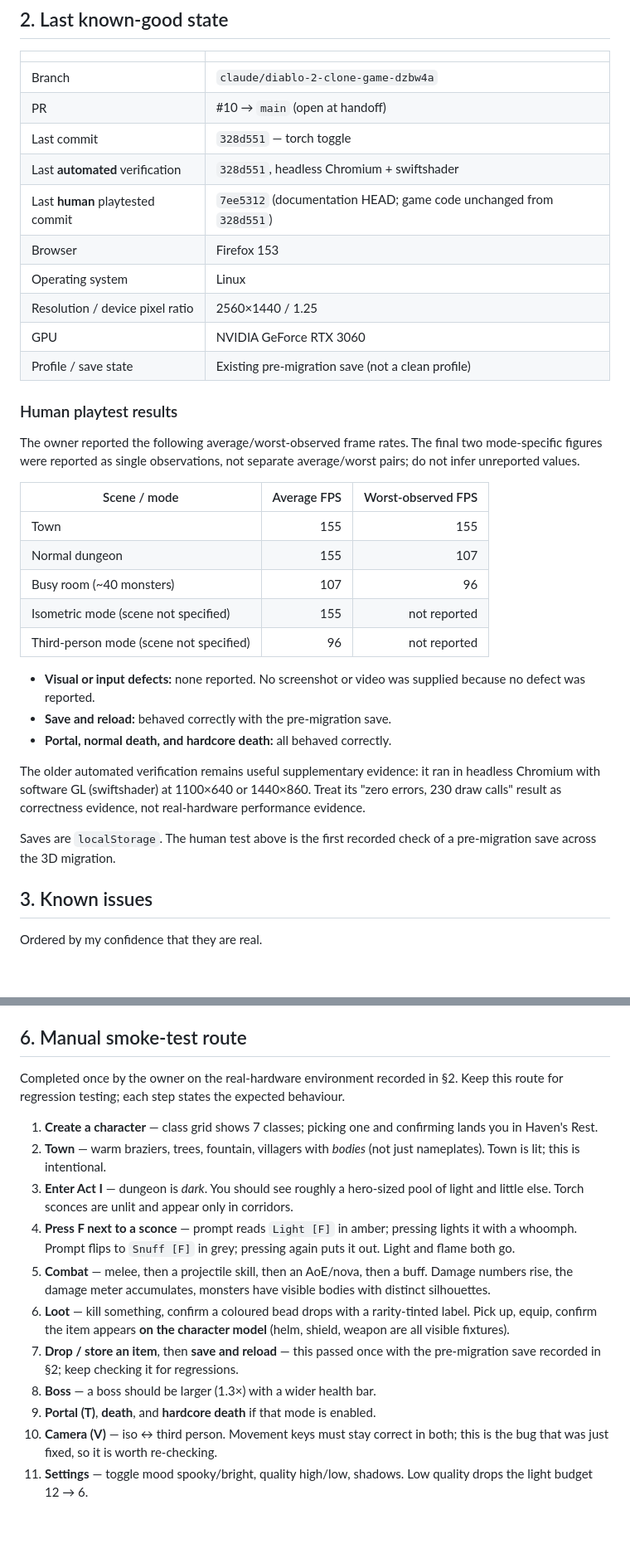
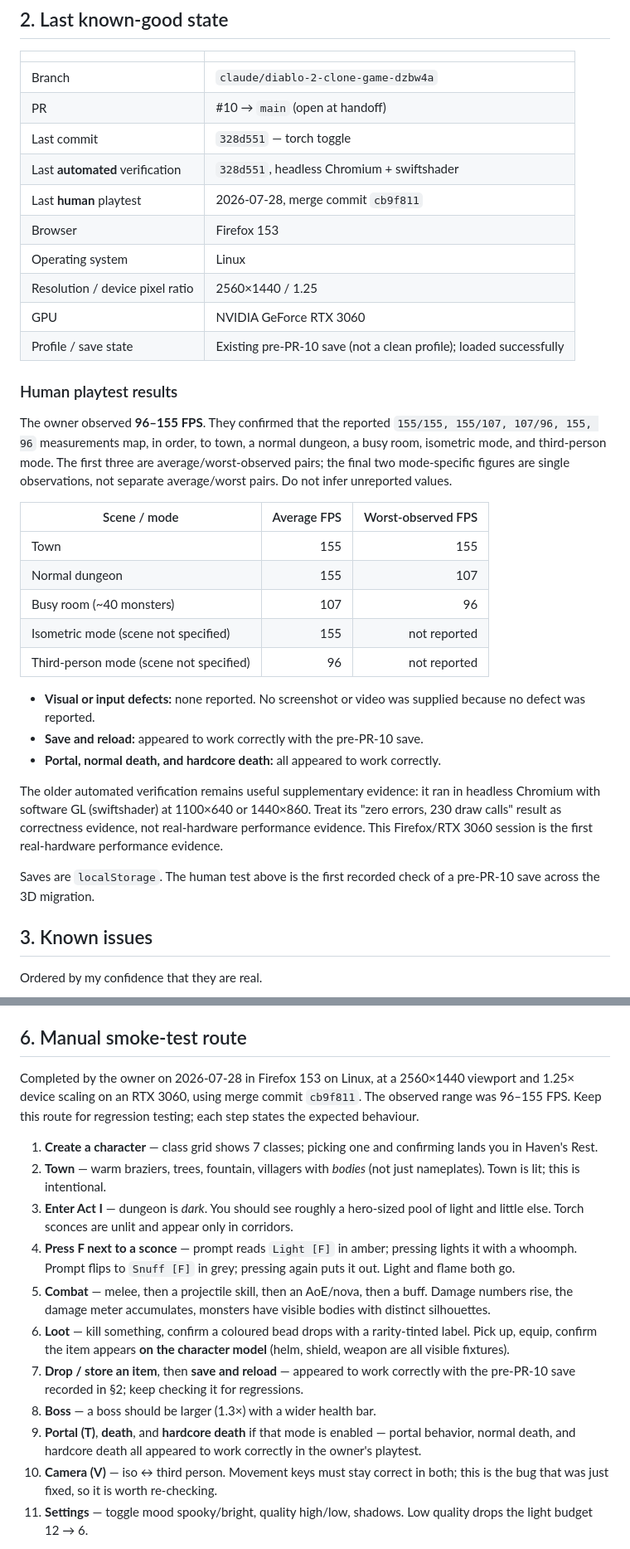
Before and after one commit to adriansonaplane/curly-enigma, a Markdown page: HANDOFF.md, 2 parts joined by grey strips. Shown at 83% size. Rendered like a GitHub page; blank space fills up the shorter version.

Commit message:
Document owner hardware smoke test

```diff
--- a/HANDOFF.md
+++ b/HANDOFF.md
@@ -33,18 +33,21 @@ its save/settings compatibility requirements are confirmed.
 | PR | #10 → `main` (open at handoff) |
 | Last commit | `328d551` — torch toggle |
 | Last **automated** verification | `328d551`, headless Chromium + swiftshader |
-| Last **human** playtested commit | `7ee5312` (documentation HEAD; game code unchanged from `328d551`) |
+| Last **human** playtest | 2026-07-28, merge commit `cb9f811` |
 | Browser | Firefox 153 |
 | Operating system | Linux |
 | Resolution / device pixel ratio | 2560×1440 / 1.25 |
 | GPU | NVIDIA GeForce RTX 3060 |
-| Profile / save state | Existing pre-migration save (not a clean profile) |
+| Profile / save state | Existing pre-PR-10 save (not a clean profile); loaded successfully |
 
 ### Human playtest results
 
-The owner reported the following average/worst-observed frame rates. The final
-two mode-specific figures were reported as single observations, not separate
-average/worst pairs; do not infer unreported values.
+The owner observed **96–155 FPS**. They confirmed that the reported
+`155/155, 155/107, 107/96, 155, 96` measurements map, in order, to town, a
+normal dungeon, a busy room, isometric mode, and third-person mode. The first
+three are average/worst-observed pairs; the final two mode-specific figures are
+single observations, not separate average/worst pairs. Do not infer unreported
+values.
 
 | Scene / mode | Average FPS | Worst-observed FPS |
 |---|---:|---:|
@@ -56,16 +59,17 @@ average/worst pairs; do not infer unreported values.
 
 - **Visual or input defects:** none reported. No screenshot or video was
   supplied because no defect was reported.
-- **Save and reload:** behaved correctly with the pre-migration save.
-- **Portal, normal death, and hardcore death:** all behaved correctly.
+- **Save and reload:** appeared to work correctly with the pre-PR-10 save.
+- **Portal, normal death, and hardcore death:** all appeared to work correctly.
 
 The older automated verification remains useful supplementary evidence: it ran
 in headless Chromium with software GL (swiftshader) at 1100×640 or 1440×860.
 Treat its "zero errors, 230 draw calls" result as correctness evidence, not
+real-hardware performance evidence. This Firefox/RTX 3060 session is the first
 real-hardware performance evidence.
 
 Saves are `localStorage`. The human test above is the first recorded check of a
-pre-migration save across the 3D migration.
+pre-PR-10 save across the 3D migration.
 
 ## 3. Known issues
 
@@ -159,8 +163,10 @@ My recommendation, not a decision:
 
 ## 6. Manual smoke-test route
 
-Completed once by the owner on the real-hardware environment recorded in §2.
-Keep this route for regression testing; each step states the expected behaviour.
+Completed by the owner on 2026-07-28 in Firefox 153 on Linux, at a 2560×1440
+viewport and 1.25× device scaling on an RTX 3060, using merge commit `cb9f811`.
+The observed range was 96–155 FPS. Keep this route for regression testing; each
+step states the expected behaviour.
 
 1. **Create a character** — class grid shows 7 classes; picking one and
    confirming lands you in Haven's Rest.
@@ -178,10 +184,13 @@ Keep this route for regression testing; each step states the expected behaviour.
 6. **Loot** — kill something, confirm a coloured bead drops with a rarity-tinted
    label. Pick up, equip, confirm the item appears **on the character model**
    (helm, shield, weapon are all visible fixtures).
-7. **Drop / store an item**, then **save and reload** — this passed once with the
-   pre-migration save recorded in §2; keep checking it for regressions.
+7. **Drop / store an item**, then **save and reload** — appeared to work
+   correctly with the pre-PR-10 save recorded in §2; keep checking it for
+   regressions.
 8. **Boss** — a boss should be larger (1.3×) with a wider health bar.
-9. **Portal (T)**, **death**, and **hardcore death** if that mode is enabled.
+9. **Portal (T)**, **death**, and **hardcore death** if that mode is enabled —
+   portal behavior, normal death, and hardcore death all appeared to work
+   correctly in the owner's playtest.
 10. **Camera (V)** — iso ↔ third person. Movement keys must stay correct in
     both; this is the bug that was just fixed, so it is worth re-checking.
 11. **Settings** — toggle mood spooky/bright, quality high/low, shadows. Low
```
